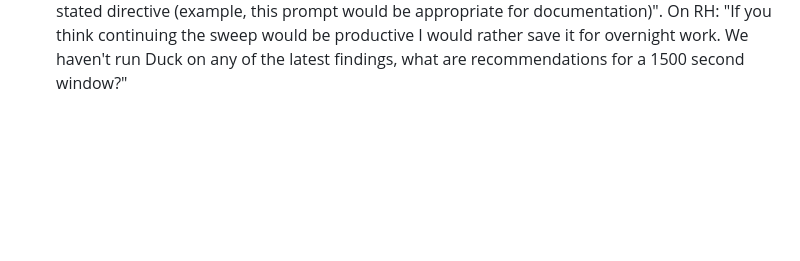
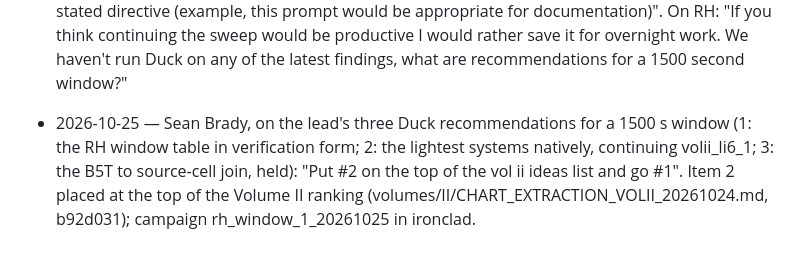
Before and after one commit to iwtbotiwtwot/Substrate_Accumulation_Model, a Markdown page: decisions/DECISIONS.md, the part around the change. Drawn GitHub-style; blank space fills up the shorter version.

Commit message:
Decisions: Sean Brady 2026-10-25, 'Put #2 on the top of the vol ii ideas list and go #1'
Co-Authored-By: Claude Fable 5.1 <noreply@anthropic.com>

```diff
--- a/decisions/DECISIONS.md
+++ b/decisions/DECISIONS.md
@@ -114,3 +114,4 @@ rearrangement of manuscript text until Sean Brady decides the placement of Volum
 - 2026-10-25 — Sean Brady: "Plan approved, installing texlive now- go on the reproduction build"
 
 - 2026-10-25 — Sean Brady, on the three volumes built from source (branch volumes-from-source-20261025): "I have not read all of the volumes, they still need work but are a good foundation no need to merge yet. We can move on to other work in this session." On the prompt log: "use your honest best judgement, or if you must ask whether something is chat or a clearly stated directive (example, this prompt would be appropriate for documentation)". On RH: "If you think continuing the sweep would be productive I would rather save it for overnight work. We haven't run Duck on any of the latest findings, what are recommendations for a 1500 second window?"
+- 2026-10-25 — Sean Brady, on the lead's three Duck recommendations for a 1500 s window (1: the RH window table in verification form; 2: the lightest systems natively, continuing volii_li6_1; 3: the B5T to source-cell join, held): "Put #2 on the top of the vol ii ideas list and go #1". Item 2 placed at the top of the Volume II ranking (volumes/II/CHART_EXTRACTION_VOLII_20261024.md, b92d031); campaign rh_window_1_20261025 in ironclad.
```
